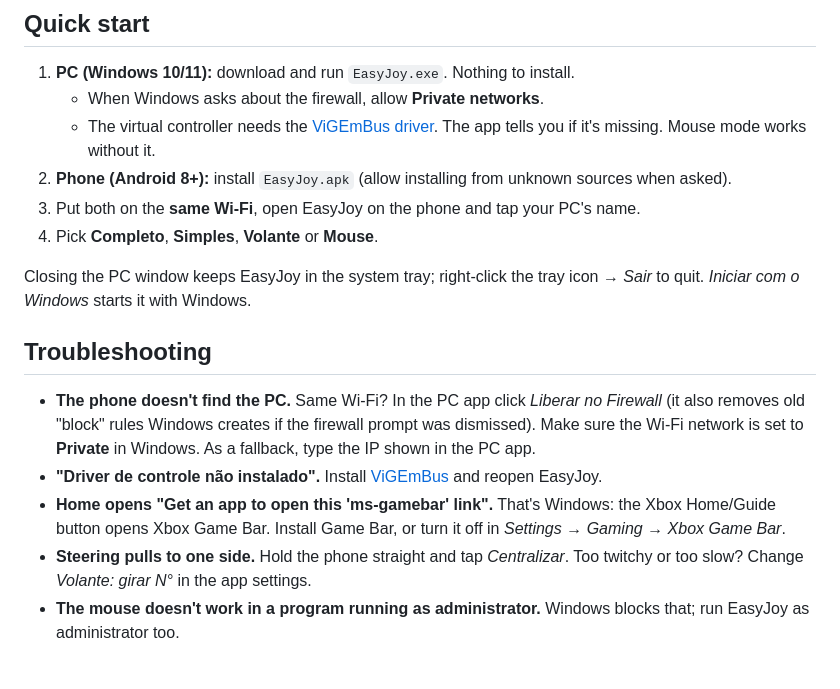
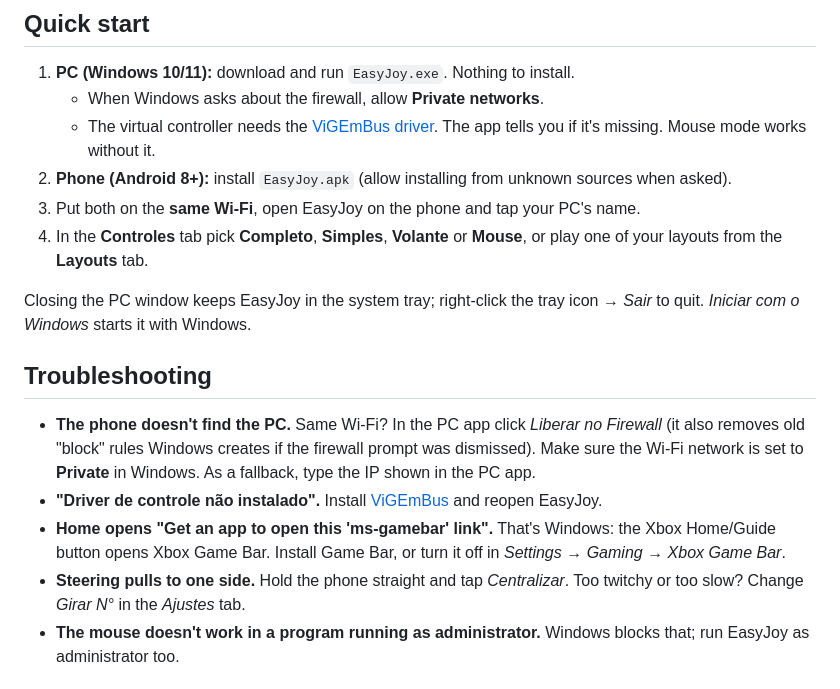
Before and after one commit to kadmielp/EasyJoy, a Markdown page: README.md, the part around one of its changes. GitHub-like rendering.

```diff
--- a/README.md
+++ b/README.md
@@ -48,7 +57,7 @@ Games and emulators see a regular **Xbox 360 controller** — no per-game setup.
    - The virtual controller needs the [ViGEmBus driver](https://github.com/nefarius/ViGEmBus/releases/latest). The app tells you if it's missing. Mouse mode works without it.
 2. **Phone (Android 8+):** install `EasyJoy.apk` (allow installing from unknown sources when asked).
 3. Put both on the **same Wi-Fi**, open EasyJoy on the phone and tap your PC's name.
-4. Pick **Completo**, **Simples**, **Volante** or **Mouse**.
+4. In the **Controles** tab pick **Completo**, **Simples**, **Volante** or **Mouse**, or play one of your layouts from the **Layouts** tab.
 
 Closing the PC window keeps EasyJoy in the system tray; right-click the tray icon → *Sair* to quit. *Iniciar com o Windows* starts it with Windows.
 
@@ -57,7 +66,7 @@ Closing the PC window keeps EasyJoy in the system tray; right-click the tray ico
 - **The phone doesn't find the PC.** Same Wi-Fi? In the PC app click *Liberar no Firewall* (it also removes old "block" rules Windows creates if the firewall prompt was dismissed). Make sure the Wi-Fi network is set to **Private** in Windows. As a fallback, type the IP shown in the PC app.
 - **"Driver de controle não instalado".** Install [ViGEmBus](https://github.com/nefarius/ViGEmBus/releases/latest) and reopen EasyJoy.
 - **Home opens "Get an app to open this 'ms-gamebar' link".** That's Windows: the Xbox Home/Guide button opens Xbox Game Bar. Install Game Bar, or turn it off in *Settings → Gaming → Xbox Game Bar*.
-- **Steering pulls to one side.** Hold the phone straight and tap *Centralizar*. Too twitchy or too slow? Change *Volante: girar N°* in the app settings.
+- **Steering pulls to one side.** Hold the phone straight and tap *Centralizar*. Too twitchy or too slow? Change *Girar N°* in the *Ajustes* tab.
 - **The mouse doesn't work in a program running as administrator.** Windows blocks that; run EasyJoy as administrator too.
 
 ## Security
```
Also changed, not shown: other parts of README.md (+12 -3 lines), docs/design.md (+2 -1 lines), docs/images/home.png, docs/images/layouts.png (added), docs/images/pc-app.png, docs/images/settings.png (added), 8 other files.
